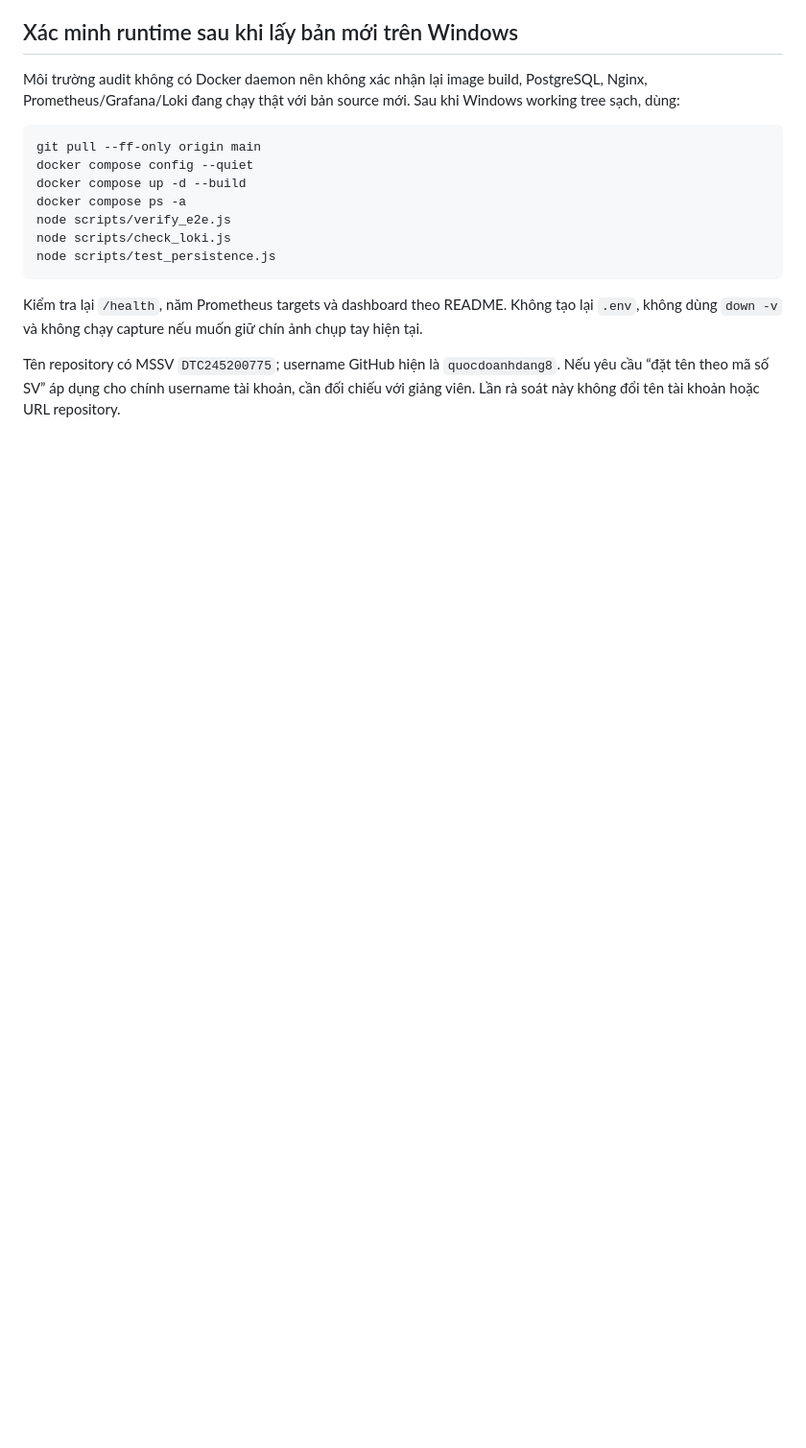
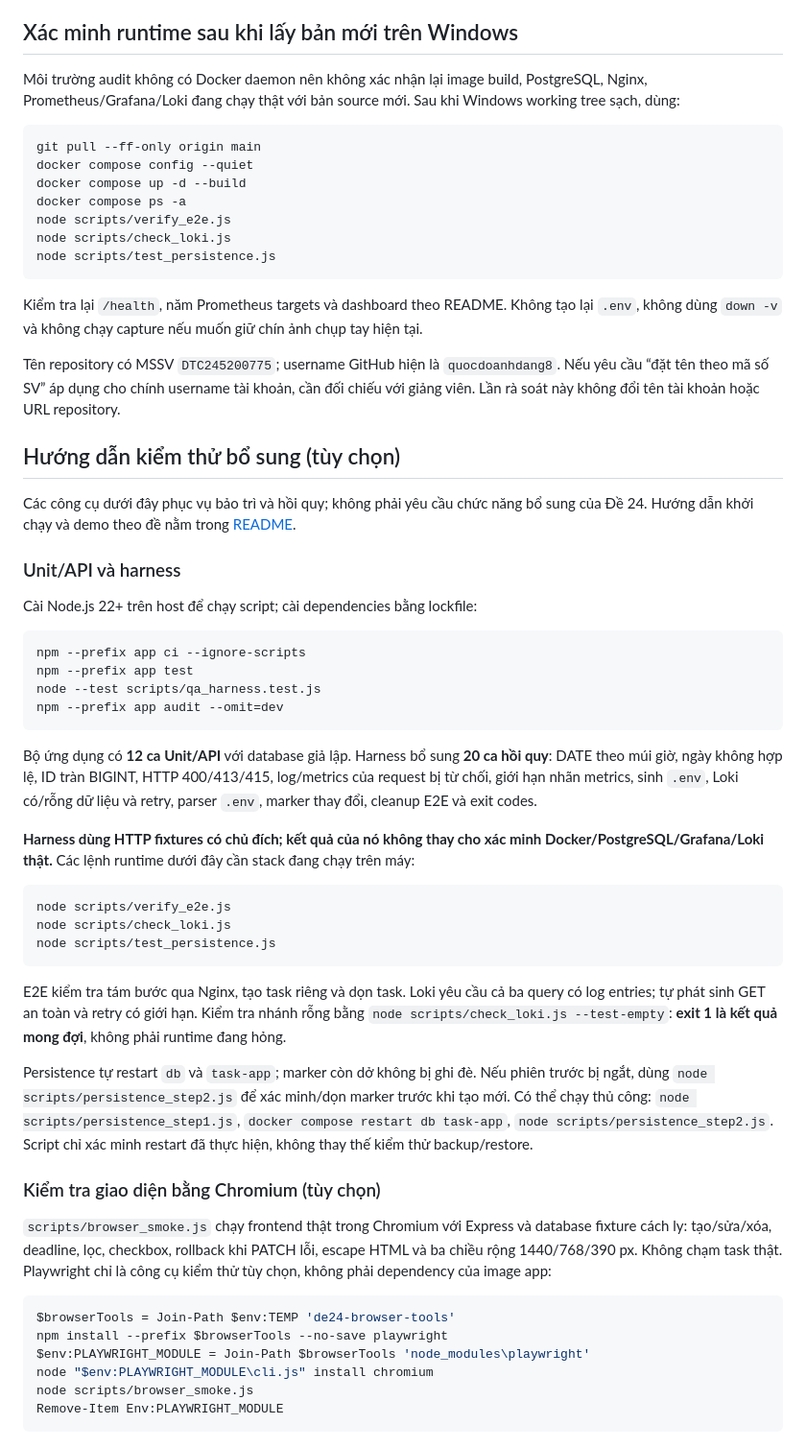
Before and after one commit to quocdoanhdang8/DTC245200775-task-tracker-de24, a Markdown page: docs/qa-review.md, the part around the change. Shown at 96% size. GitHub-like rendering; blank space fills up the shorter version.

````diff
--- a/docs/qa-review.md
+++ b/docs/qa-review.md
@@ -47,3 +47,45 @@ node scripts/test_persistence.js
 Kiểm tra lại `/health`, năm Prometheus targets và dashboard theo README. Không tạo lại `.env`, không dùng `down -v` và không chạy capture nếu muốn giữ chín ảnh chụp tay hiện tại.
 
 Tên repository có MSSV `DTC245200775`; username GitHub hiện là `quocdoanhdang8`. Nếu yêu cầu “đặt tên theo mã số SV” áp dụng cho chính username tài khoản, cần đối chiếu với giảng viên. Lần rà soát này không đổi tên tài khoản hoặc URL repository.
+
+## Hướng dẫn kiểm thử bổ sung (tùy chọn)
+
+Các công cụ dưới đây phục vụ bảo trì và hồi quy; không phải yêu cầu chức năng bổ sung của Đề 24. Hướng dẫn khởi chạy và demo theo đề nằm trong [README](../README.md#7-kiểm-tra-và-demo-theo-yêu-cầu-đề-24).
+
+### Unit/API và harness
+
+Cài Node.js 22+ trên host để chạy script; cài dependencies bằng lockfile:
+
+```powershell
+npm --prefix app ci --ignore-scripts
+npm --prefix app test
+node --test scripts/qa_harness.test.js
+npm --prefix app audit --omit=dev
+```
+
+Bộ ứng dụng có **12 ca Unit/API** với database giả lập. Harness bổ sung **20 ca hồi quy**: DATE theo múi giờ, ngày không hợp lệ, ID tràn BIGINT, HTTP 400/413/415, log/metrics của request bị từ chối, giới hạn nhãn metrics, sinh `.env`, Loki có/rỗng dữ liệu và retry, parser `.env`, marker thay đổi, cleanup E2E và exit codes.
+
+**Harness dùng HTTP fixtures có chủ đích; kết quả của nó không thay cho xác minh Docker/PostgreSQL/Grafana/Loki thật.** Các lệnh runtime dưới đây cần stack đang chạy trên máy:
+
+```powershell
+node scripts/verify_e2e.js
+node scripts/check_loki.js
+node scripts/test_persistence.js
+```
+
+E2E kiểm tra tám bước qua Nginx, tạo task riêng và dọn task. Loki yêu cầu cả ba query có log entries; tự phát sinh GET an toàn và retry có giới hạn. Kiểm tra nhánh rỗng bằng `node scripts/check_loki.js --test-empty`: **exit 1 là kết quả mong đợi**, không phải runtime đang hỏng.
+
+Persistence tự restart `db` và `task-app`; marker còn dở không bị ghi đè. Nếu phiên trước bị ngắt, dùng `node scripts/persistence_step2.js` để xác minh/dọn marker trước khi tạo mới. Có thể chạy thủ công: `node scripts/persistence_step1.js`, `docker compose restart db task-app`, `node scripts/persistence_step2.js`. Script chỉ xác minh restart đã thực hiện, không thay thế kiểm thử backup/restore.
+
+### Kiểm tra giao diện bằng Chromium (tùy chọn)
+
+`scripts/browser_smoke.js` chạy frontend thật trong Chromium với Express và database fixture cách ly: tạo/sửa/xóa, deadline, lọc, checkbox, rollback khi PATCH lỗi, escape HTML và ba chiều rộng 1440/768/390 px. Không chạm task thật. Playwright chỉ là công cụ kiểm thử tùy chọn, không phải dependency của image app:
+
+```powershell
+$browserTools = Join-Path $env:TEMP 'de24-browser-tools'
+npm install --prefix $browserTools --no-save playwright
+$env:PLAYWRIGHT_MODULE = Join-Path $browserTools 'node_modules\playwright'
+node "$env:PLAYWRIGHT_MODULE\cli.js" install chromium
+node scripts/browser_smoke.js
+Remove-Item Env:PLAYWRIGHT_MODULE
+```
````
Also changed, not shown: README.md (+18 -26 lines).
